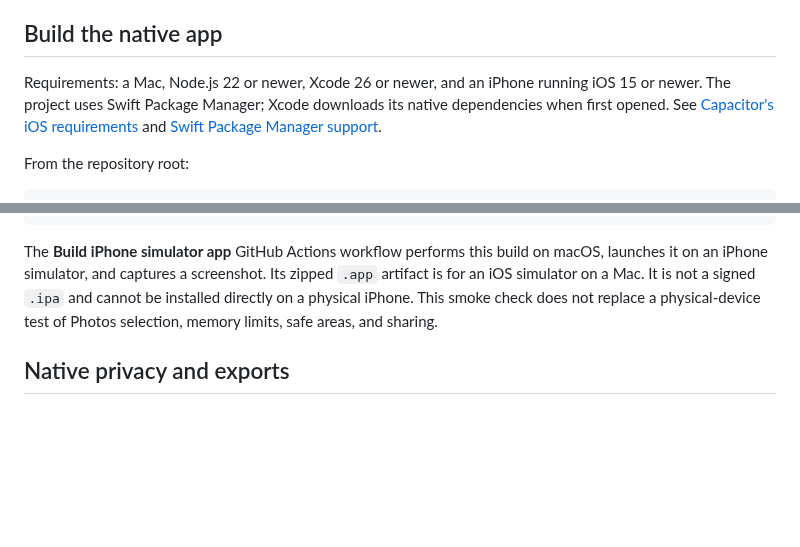
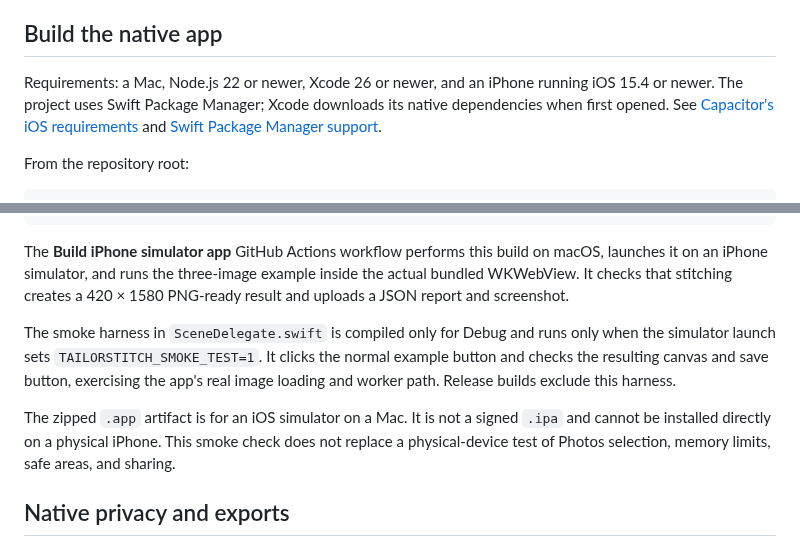
Before and after one commit to dev1niscool/TailorStitch, a Markdown page: docs/IOS.md, 2 parts joined by grey strips. GitHub-like rendering; blank space fills up the shorter version.

````diff
--- a/docs/IOS.md
+++ b/docs/IOS.md
@@ -8,7 +8,7 @@ Open the published TailorStitch web app in Safari. Use Safari's Share menu → *
 
 ## Build the native app
 
-Requirements: a Mac, Node.js 22 or newer, Xcode 26 or newer, and an iPhone running iOS 15 or newer. The project uses Swift Package Manager; Xcode downloads its native dependencies when first opened. See [Capacitor's iOS requirements](https://capacitorjs.com/docs/ios) and [Swift Package Manager support](https://capacitorjs.com/docs/ios/spm).
+Requirements: a Mac, Node.js 22 or newer, Xcode 26 or newer, and an iPhone running iOS 15.4 or newer. The project uses Swift Package Manager; Xcode downloads its native dependencies when first opened. See [Capacitor's iOS requirements](https://capacitorjs.com/docs/ios) and [Swift Package Manager support](https://capacitorjs.com/docs/ios/spm).
 
 From the repository root:
 
@@ -49,7 +49,11 @@ xcodebuild \
   build
 ```
 
-The **Build iPhone simulator app** GitHub Actions workflow performs this build on macOS, launches it on an iPhone simulator, and captures a screenshot. Its zipped `.app` artifact is for an iOS simulator on a Mac. It is not a signed `.ipa` and cannot be installed directly on a physical iPhone. This smoke check does not replace a physical-device test of Photos selection, memory limits, safe areas, and sharing.
+The **Build iPhone simulator app** GitHub Actions workflow performs this build on macOS, launches it on an iPhone simulator, and runs the three-image example inside the actual bundled WKWebView. It checks that stitching creates a 420 × 1580 PNG-ready result and uploads a JSON report and screenshot.
+
+The smoke harness in `SceneDelegate.swift` is compiled only for Debug and runs only when the simulator launch sets `TAILORSTITCH_SMOKE_TEST=1`. It clicks the normal example button and checks the resulting canvas and save button, exercising the app's real image loading and worker path. Release builds exclude this harness.
+
+The zipped `.app` artifact is for an iOS simulator on a Mac. It is not a signed `.ipa` and cannot be installed directly on a physical iPhone. This smoke check does not replace a physical-device test of Photos selection, memory limits, safe areas, and sharing.
 
 ## Native privacy and exports
 
````
Also changed, not shown: README.md (+1 -1 lines), docs/preview.png (added), 7 other files.
